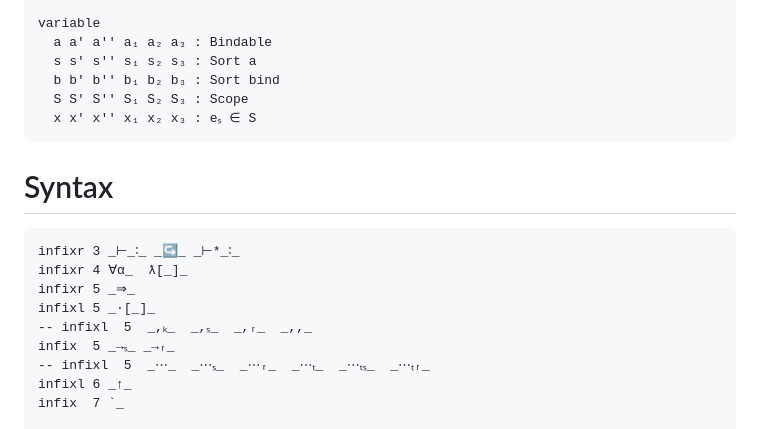
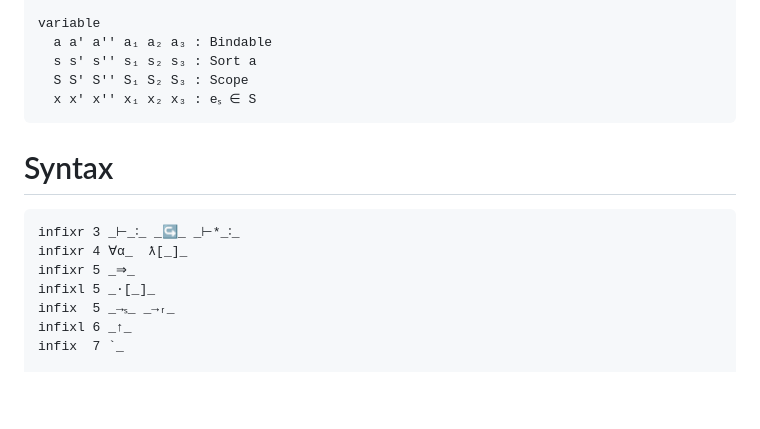
Before and after one commit to proglang/SystemF, a Markdown page: systemf.lagda.md, the part around one of its changes. GitHub-like rendering; blank space fills up the shorter version.

````diff
--- a/systemf.lagda.md
+++ b/systemf.lagda.md
@@ -33,7 +33,6 @@ Scope = List (Sort bind)
 variable
   a a' a'' a₁ a₂ a₃ : Bindable
   s s' s'' s₁ s₂ s₃ : Sort a
-  b b' b'' b₁ b₂ b₃ : Sort bind
   S S' S'' S₁ S₂ S₃ : Scope
   x x' x'' x₁ x₂ x₃ : eₛ ∈ S
 ```
@@ -45,9 +44,7 @@ infixr 3 _⊢_∶_ _↪_ _⊢*_∶_
 infixr 4 ∀α_  ƛ[_]_
 infixr 5 _⇒_
 infixl 5 _·[_]_
--- infixl  5  _,ₖ_  _,ₛ_  _,ᵣ_  _,,_
 infix  5 _→ₛ_ _→ᵣ_
--- infixl  5  _⋯_  _⋯ₛ_  _⋯ᵣ_  _⋯ₜ_  _⋯ₜₛ_  _⋯ₜᵣ_
 infixl 6 _↑_
 infix  7 `_
 
````
Also changed, not shown: other parts of systemf.lagda.md (+8 -8 lines).
